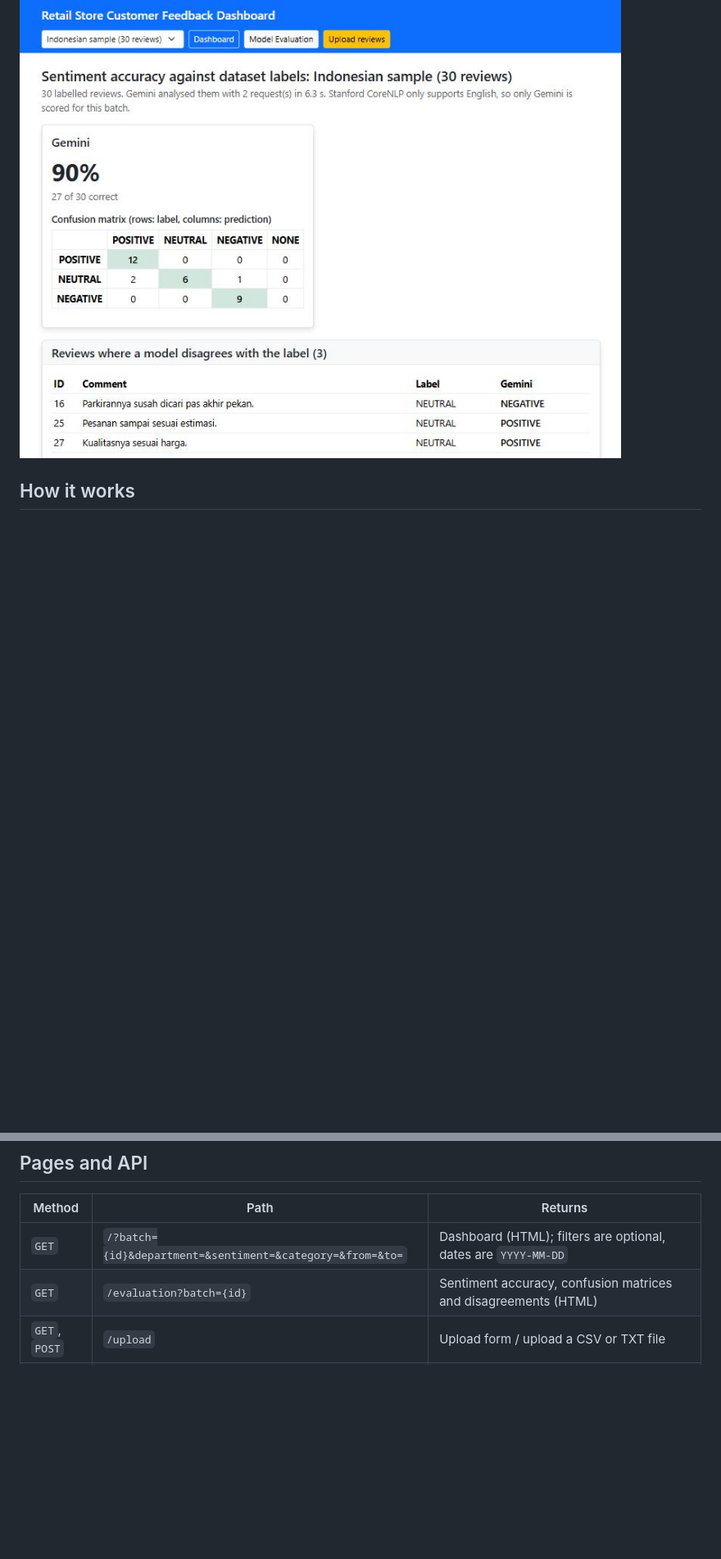
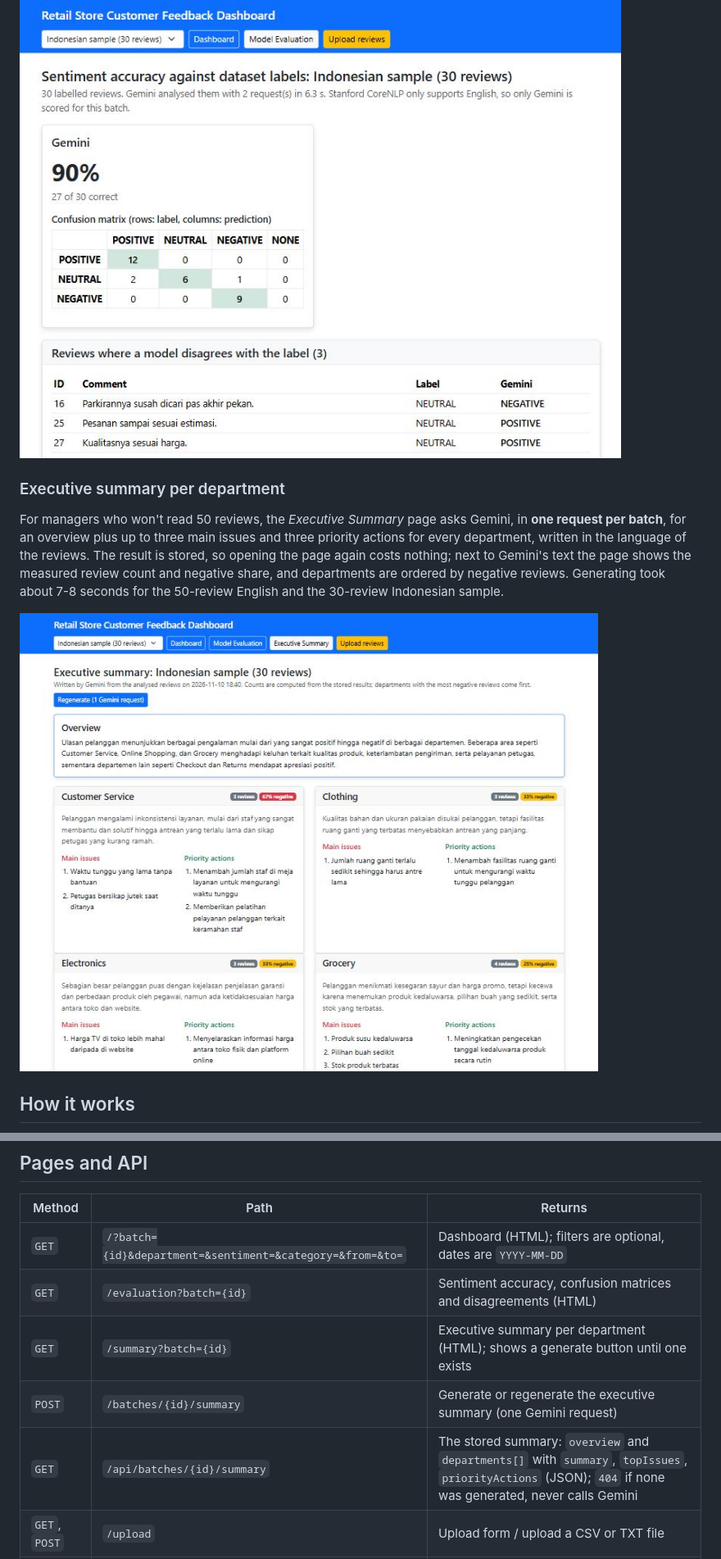
Before and after one commit to Ilham9675/retail-feedback-insights, a Markdown page: README.md, 2 parts joined by grey strips. Shown at 82% size. Drawn GitHub-style; pictures changed too: docs/summary_id.jpg (added); blank space fills up the shorter version.

````diff
--- a/README.md
+++ b/README.md
@@ -34,6 +34,12 @@ The app ships a second, labelled sample of 30 Indonesian reviews written the way
 
 ![Evaluation of the Indonesian sample: Gemini 90%](docs/evaluation_id.jpg)
 
+### Executive summary per department
+
+For managers who won't read 50 reviews, the *Executive Summary* page asks Gemini, in **one request per batch**, for an overview plus up to three main issues and three priority actions for every department, written in the language of the reviews. The result is stored, so opening the page again costs nothing; next to Gemini's text the page shows the measured review count and negative share, and departments are ordered by negative reviews. Generating took about 7-8 seconds for the 50-review English and the 30-review Indonesian sample.
+
+![Executive summary of the Indonesian sample](docs/summary_id.jpg)
+
 ## How it works
 
 ```mermaid
@@ -108,6 +115,9 @@ See [.env.example](.env.example).
 |---|---|---|
 | `GET` | `/?batch={id}&department=&sentiment=&category=&from=&to=` | Dashboard (HTML); filters are optional, dates are `YYYY-MM-DD` |
 | `GET` | `/evaluation?batch={id}` | Sentiment accuracy, confusion matrices and disagreements (HTML) |
+| `GET` | `/summary?batch={id}` | Executive summary per department (HTML); shows a generate button until one exists |
+| `POST` | `/batches/{id}/summary` | Generate or regenerate the executive summary (one Gemini request) |
+| `GET` | `/api/batches/{id}/summary` | The stored summary: `overview` and `departments[]` with `summary`, `topIssues`, `priorityActions` (JSON); `404` if none was generated, never calls Gemini |
 | `GET`, `POST` | `/upload` | Upload form / upload a CSV or TXT file |
 | `POST` | `/batches/{id}/reanalyze` | Retry Gemini, in the background, for reviews without a result |
 | `GET` | `/api/batches/{id}/status` | Analysis progress: `analyzed`, `running`, `processedReviews`, `reviewCount`, `failedReviews` (JSON) |
````
Also changed, not shown: other parts of README.md (+7 -5 lines), 9 other files.
